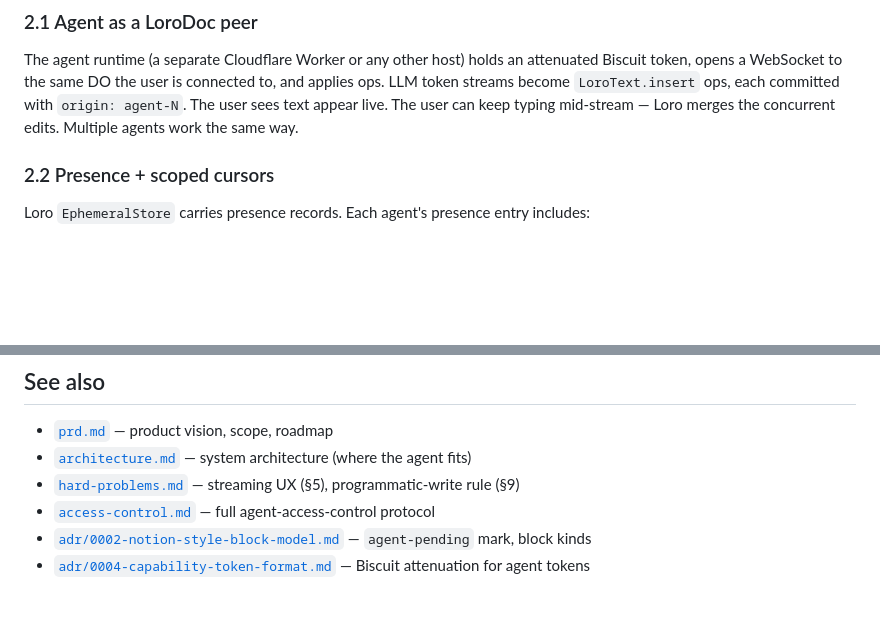
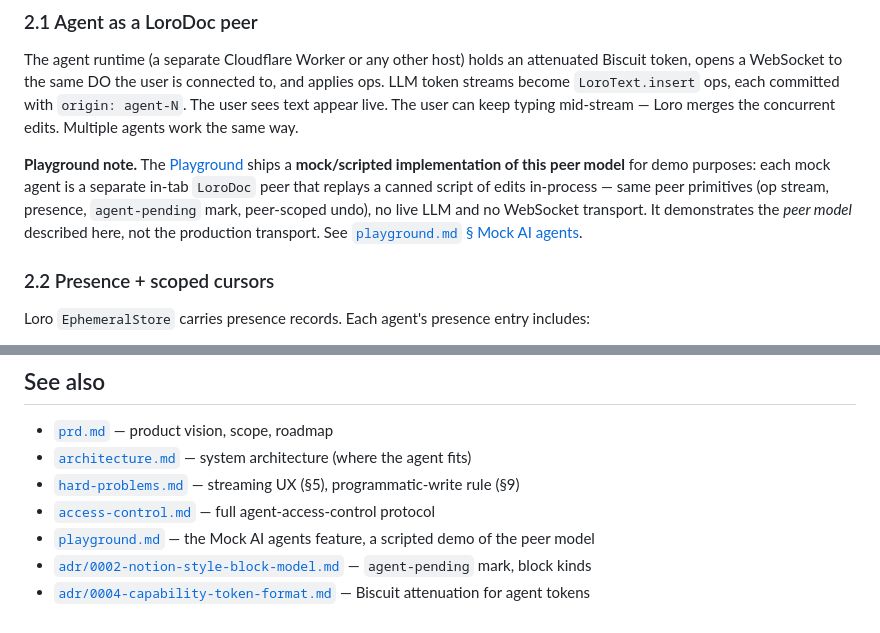
Before and after one commit to OpenHackersClub/weaver, a Markdown page: specs/ai-agent.md, 2 parts joined by grey strips. Rendered like a GitHub page; blank space fills up the shorter version.

```diff
--- a/specs/ai-agent.md
+++ b/specs/ai-agent.md
@@ -13,6 +13,8 @@ The common pattern across editors today is **AI-as-API**: a generation call retu
 ### 2.1 Agent as a LoroDoc peer
 
 The agent runtime (a separate Cloudflare Worker or any other host) holds an attenuated Biscuit token, opens a WebSocket to the same DO the user is connected to, and applies ops. LLM token streams become `LoroText.insert` ops, each committed with `origin: agent-N`. The user sees text appear live. The user can keep typing mid-stream — Loro merges the concurrent edits. Multiple agents work the same way.
+
+**Playground note.** The [Playground](playground.md) ships a **mock/scripted implementation of this peer model** for demo purposes: each mock agent is a separate in-tab `LoroDoc` peer that replays a canned script of edits in-process — same peer primitives (op stream, presence, `agent-pending` mark, peer-scoped undo), no live LLM and no WebSocket transport. It demonstrates the *peer model* described here, not the production transport. See [`playground.md` § Mock AI agents](playground.md#mock-ai-agents).
 
 ### 2.2 Presence + scoped cursors
 
@@ -130,5 +132,6 @@ For compliance scenarios ("what did the agent do and why"), we need a separate p
 - [`architecture.md`](architecture.md) — system architecture (where the agent fits)
 - [`hard-problems.md`](hard-problems.md) — streaming UX (§5), programmatic-write rule (§9)
 - [`access-control.md`](access-control.md) — full agent-access-control protocol
+- [`playground.md`](playground.md) — the Mock AI agents feature, a scripted demo of the peer model
 - [`adr/0002-notion-style-block-model.md`](adr/0002-notion-style-block-model.md) — `agent-pending` mark, block kinds
 - [`adr/0004-capability-token-format.md`](adr/0004-capability-token-format.md) — Biscuit attenuation for agent tokens
```
Also changed, not shown: specs/playground.md (+38 -10 lines).
